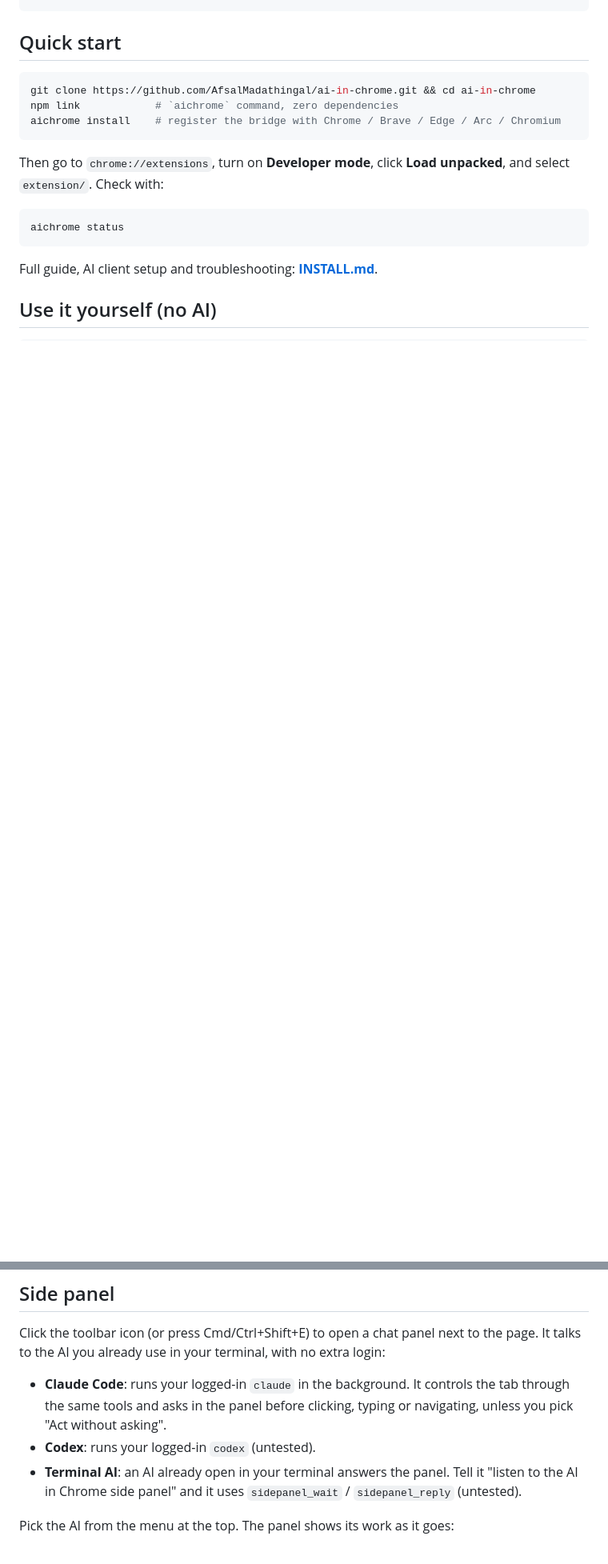
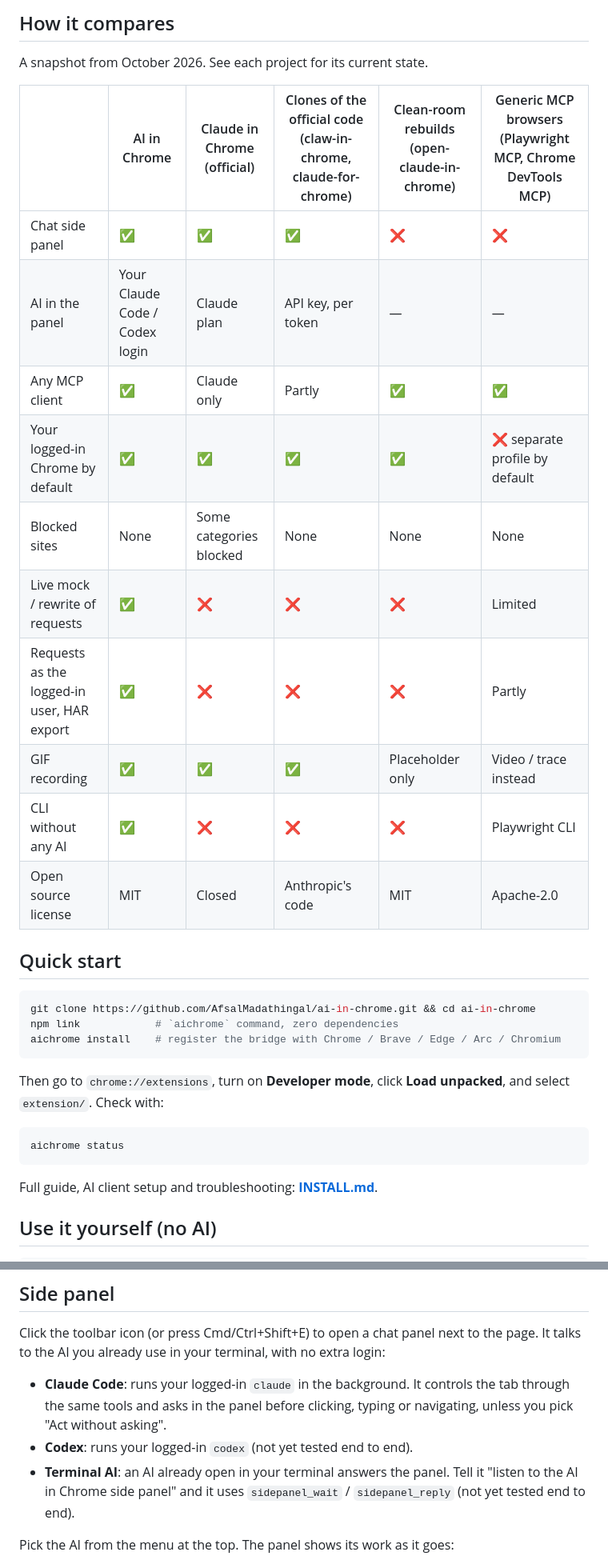
Before and after one commit to AfsalMadathingal/ai-in-chrome, a Markdown page: README.md, 2 parts joined by grey strips. Shown at 80% size. Rendered like a GitHub page; blank space fills up the shorter version.

```diff
--- a/README.md
+++ b/README.md
@@ -14,3 +35,19 @@ aichrome CLI / any MCP client ──► ~/.ai-in-chrome/bridge.sock (Windows: na
+## How it compares
+
+A snapshot from October 2026. See each project for its current state.
+
+| | AI in Chrome | Claude in Chrome (official) | Clones of the official code (claw-in-chrome, claude-for-chrome) | Clean-room rebuilds (open-claude-in-chrome) | Generic MCP browsers (Playwright MCP, Chrome DevTools MCP) |
+|---|---|---|---|---|---|
+| Chat side panel | ✅ | ✅ | ✅ | ❌ | ❌ |
+| AI in the panel | Your Claude Code / Codex login | Claude plan | API key, per token | — | — |
+| Any MCP client | ✅ | Claude only | Partly | ✅ | ✅ |
+| Your logged-in Chrome by default | ✅ | ✅ | ✅ | ✅ | ❌ separate profile by default |
+| Blocked sites | None | Some categories blocked | None | None | None |
+| Live mock / rewrite of requests | ✅ | ❌ | ❌ | ❌ | Limited |
+| Requests as the logged-in user, HAR export | ✅ | ❌ | ❌ | ❌ | Partly |
+| GIF recording | ✅ | ✅ | ✅ | Placeholder only | Video / trace instead |
+| CLI without any AI | ✅ | ❌ | ❌ | ❌ | Playwright CLI |
+| Open source license | MIT | Closed | Anthropic's code | MIT | Apache-2.0 |
 
 ## Quick start
 
@@ -74,8 +111,8 @@ Run `aichrome help` for every shortcut, and `aichrome tools` for every tool and
 Click the toolbar icon (or press Cmd/Ctrl+Shift+E) to open a chat panel next to the page. It talks to the AI you already use in your terminal, with no extra login:
 
 - **Claude Code**: runs your logged-in `claude` in the background. It controls the tab through the same tools and asks in the panel before clicking, typing or navigating, unless you pick "Act without asking".
-- **Codex**: runs your logged-in `codex` (untested).
-- **Terminal AI**: an AI already open in your terminal answers the panel. Tell it "listen to the AI in Chrome side panel" and it uses `sidepanel_wait` / `sidepanel_reply` (untested).
+- **Codex**: runs your logged-in `codex` (not yet tested end to end).
+- **Terminal AI**: an AI already open in your terminal answers the panel. Tell it "listen to the AI in Chrome side panel" and it uses `sidepanel_wait` / `sidepanel_reply` (not yet tested end to end).
 
 Pick the AI from the menu at the top. The panel shows its work as it goes:
 
```
Also changed, not shown: other parts of README.md (+40 -9 lines).
